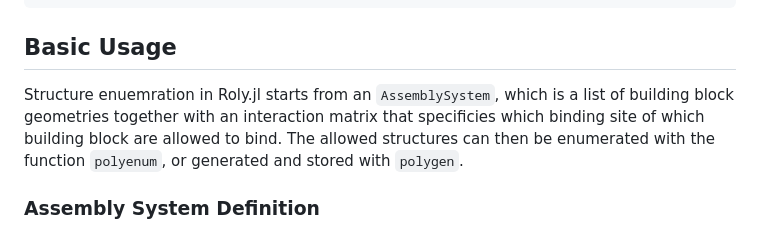
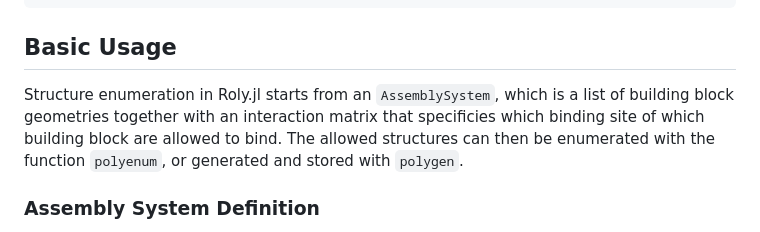
Before and after one commit to mxhbl/Roly.jl, a Markdown page: README.md, the part around the change. GitHub-like rendering.

````diff
--- a/README.md
+++ b/README.md
@@ -11,7 +11,7 @@ Once Roly.jl is installed, it can be imported with
 using Roly
 ```
 ## Basic Usage
-Structure enuemration in Roly.jl starts from an `AssemblySystem`, which is a list of building block geometries together with an interaction matrix that specificies which binding site of which building block are allowed to bind.
+Structure enumeration in Roly.jl starts from an `AssemblySystem`, which is a list of building block geometries together with an interaction matrix that specificies which binding site of which building block are allowed to bind.
 The allowed structures can then be enumerated with the function `polyenum`, or generated and stored with `polygen`.
 
 ### Assembly System Definition
````
